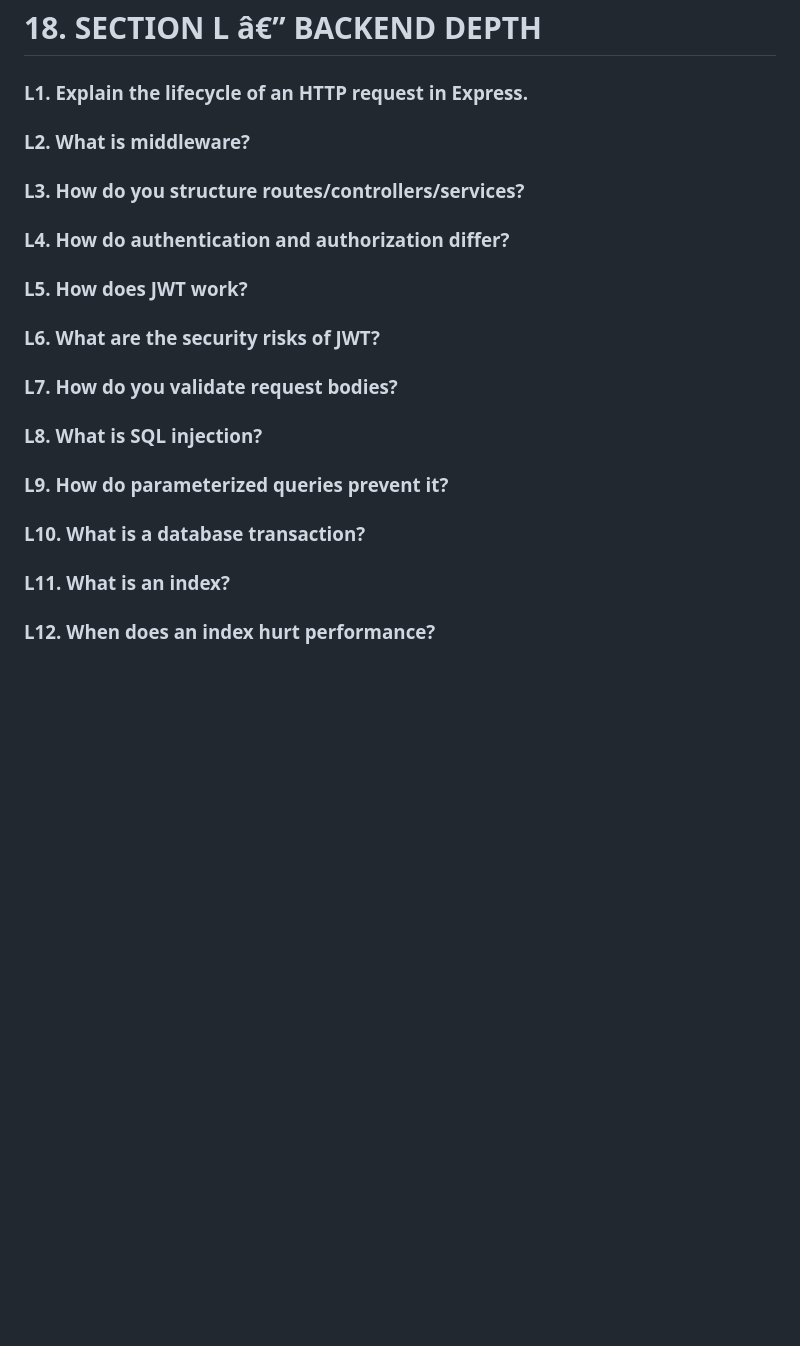
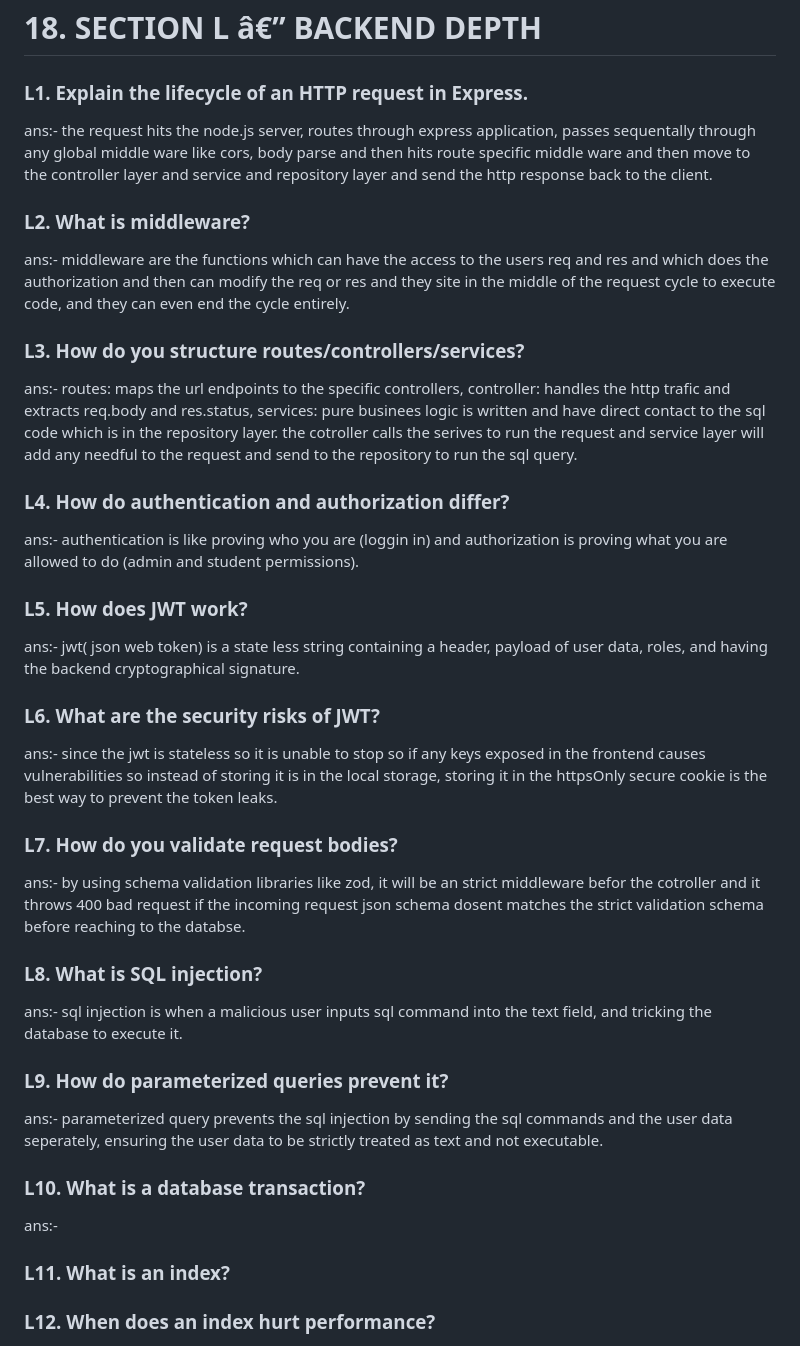
Before and after one commit to chaithanyaneelam/chaithanya_portfolio, a Markdown page: resume.md, the part around the change. GitHub-like rendering; blank space fills up the shorter version.

Commit message:
feat: changes in backend depth

```diff
--- a/resume.md
+++ b/resume.md
@@ -1220,23 +1220,43 @@ ans:- to be honest i have strongly focused on building end to end modules instea
 
 ### L1. Explain the lifecycle of an HTTP request in Express.
 
+ans:- the request hits the node.js server, routes through express application, passes sequentally through any global middle ware like cors, body parse and then hits route specific middle ware and then move to the controller layer and service and repository layer and send the http response back to the client.
+
 ### L2. What is middleware?
 
+ans:- middleware are the functions which can have the access to the users req and res and which does the authorization and then can modify the req or res and they site in the middle of the request cycle to execute code, and they can even end the cycle entirely.
+
 ### L3. How do you structure routes/controllers/services?
 
+ans:- routes: maps the url endpoints to the specific controllers, controller: handles the http trafic and extracts req.body and res.status, services: pure businees logic is written and have direct contact to the sql code which is in the repository layer. the cotroller calls the serives to run the request and service layer will add any needful to the request and send to the repository to run the sql query.
+
 ### L4. How do authentication and authorization differ?
 
+ans:- authentication is like proving who you are (loggin in) and authorization is proving what you are allowed to do (admin and student permissions).
+
 ### L5. How does JWT work?
 
+ans:- jwt( json web token) is a state less string containing a header, payload of user data, roles, and having the backend cryptographical signature.
+
 ### L6. What are the security risks of JWT?
 
+ans:- since the jwt is stateless so it is unable to stop so if any keys exposed in the frontend causes vulnerabilities so instead of storing it is in the local storage, storing it in the httpsOnly secure cookie is the best way to prevent the token leaks.
+
 ### L7. How do you validate request bodies?
 
+ans:- by using schema validation libraries like zod, it will be an strict middleware befor the cotroller and it throws 400 bad request if the incoming request json schema dosent matches the strict validation schema before reaching to the databse.
+
 ### L8. What is SQL injection?
 
+ans:- sql injection is when a malicious user inputs sql command into the text field, and tricking the database to execute it.
+
 ### L9. How do parameterized queries prevent it?
 
+ans:- parameterized query prevents the sql injection by sending the sql commands and the user data seperately, ensuring the user data to be strictly treated as text and not executable.
+
 ### L10. What is a database transaction?
+
+ans:-
 
 ### L11. What is an index?
 
```
